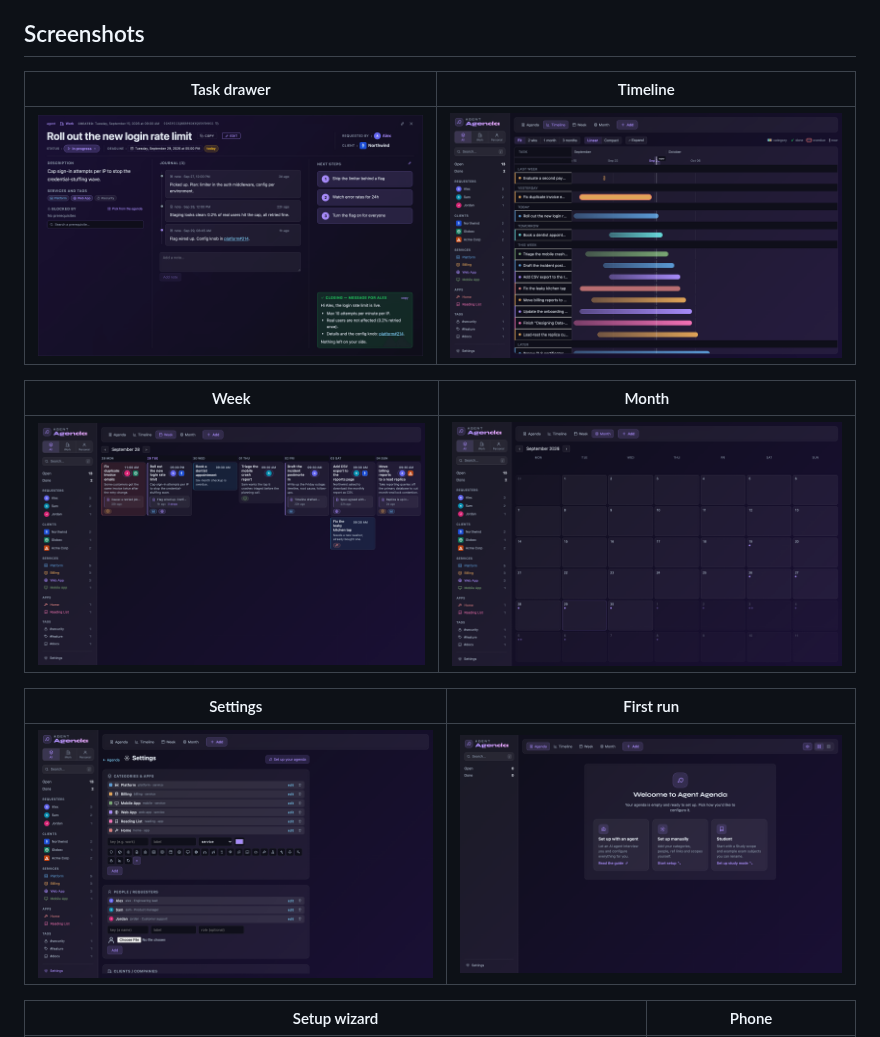
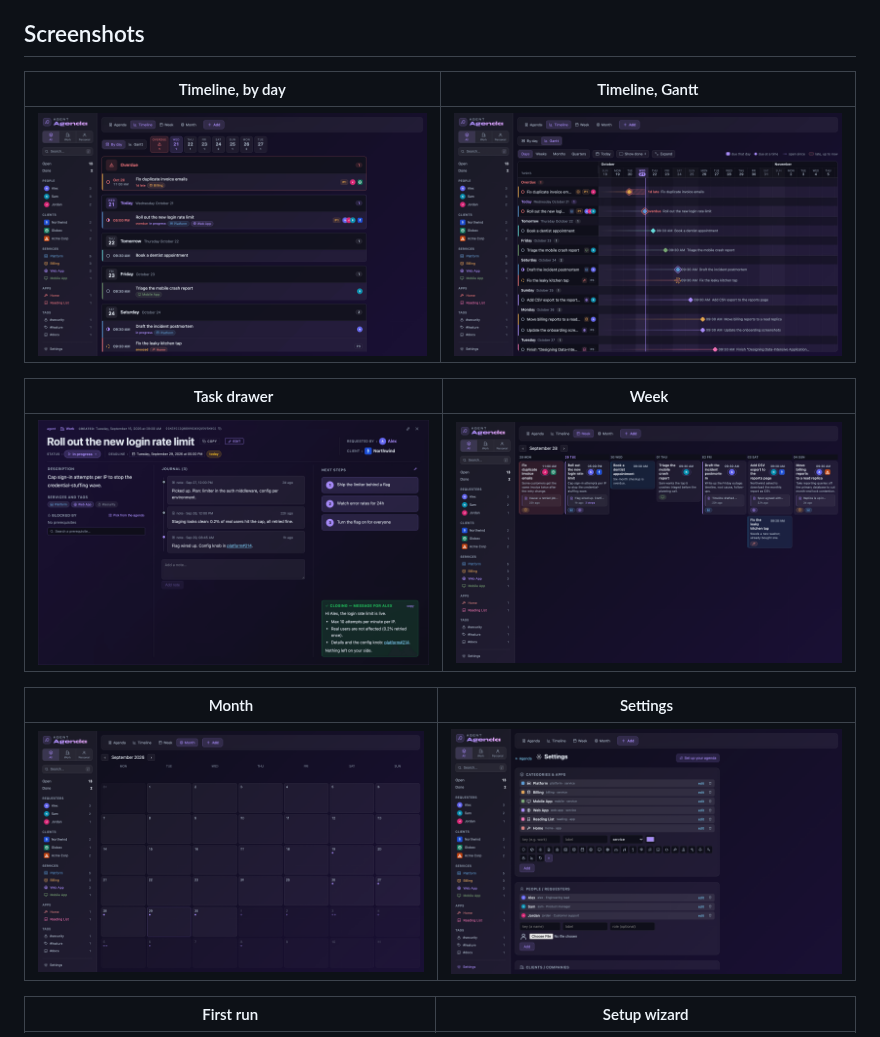
Before and after one commit to giacorri/agent-agenda, a Markdown page: README.md, the part around one of its changes. Drawn GitHub-style; pictures changed too: docs/screenshots/gantt.png (added), docs/screenshots/timeline.png.

Commit message:
docs: retake the timeline screenshot and add the Gantt mode
The README still showed the old single-mode timeline. Replace it with the
current "By day" view and add a Gantt screenshot next to it, both taken
from the demo seed at the same 1440x900 @2x framing as the other shots.

```diff
--- a/README.md
+++ b/README.md
@@ -56,17 +56,17 @@ a **closing** message (how it ended, ready to send to whoever asked).
 
 ## Screenshots
 
-| Task drawer | Timeline |
+| Timeline, by day | Timeline, Gantt |
 | --- | --- |
-| ![Task drawer with notes, next steps and a closing message](docs/screenshots/task-drawer.png) | ![Timeline view](docs/screenshots/timeline.png) |
+| ![Timeline listing open work day by day: overdue, today and the coming days](docs/screenshots/timeline.png) | ![Timeline in Gantt mode: each task plotted on a time axis](docs/screenshots/gantt.png) |
 
-| Week | Month |
+| Task drawer | Week |
 | --- | --- |
-| ![Week view](docs/screenshots/week.png) | ![Month view](docs/screenshots/month.png) |
+| ![Task drawer with notes, next steps and a closing message](docs/screenshots/task-drawer.png) | ![Week view](docs/screenshots/week.png) |
 
-| Settings | First run |
+| Month | Settings |
 | --- | --- |
-| ![Settings page](docs/screenshots/settings.png) | ![First-run screen](docs/screenshots/first-run.png) |
+| ![Month view](docs/screenshots/month.png) | ![Settings page](docs/screenshots/settings.png) |
 
-| Setup wizard | Phone |
+| First run | Setup wizard |
 | --- | --- |
```
Also changed, not shown: other parts of README.md (+5 -1 lines).
